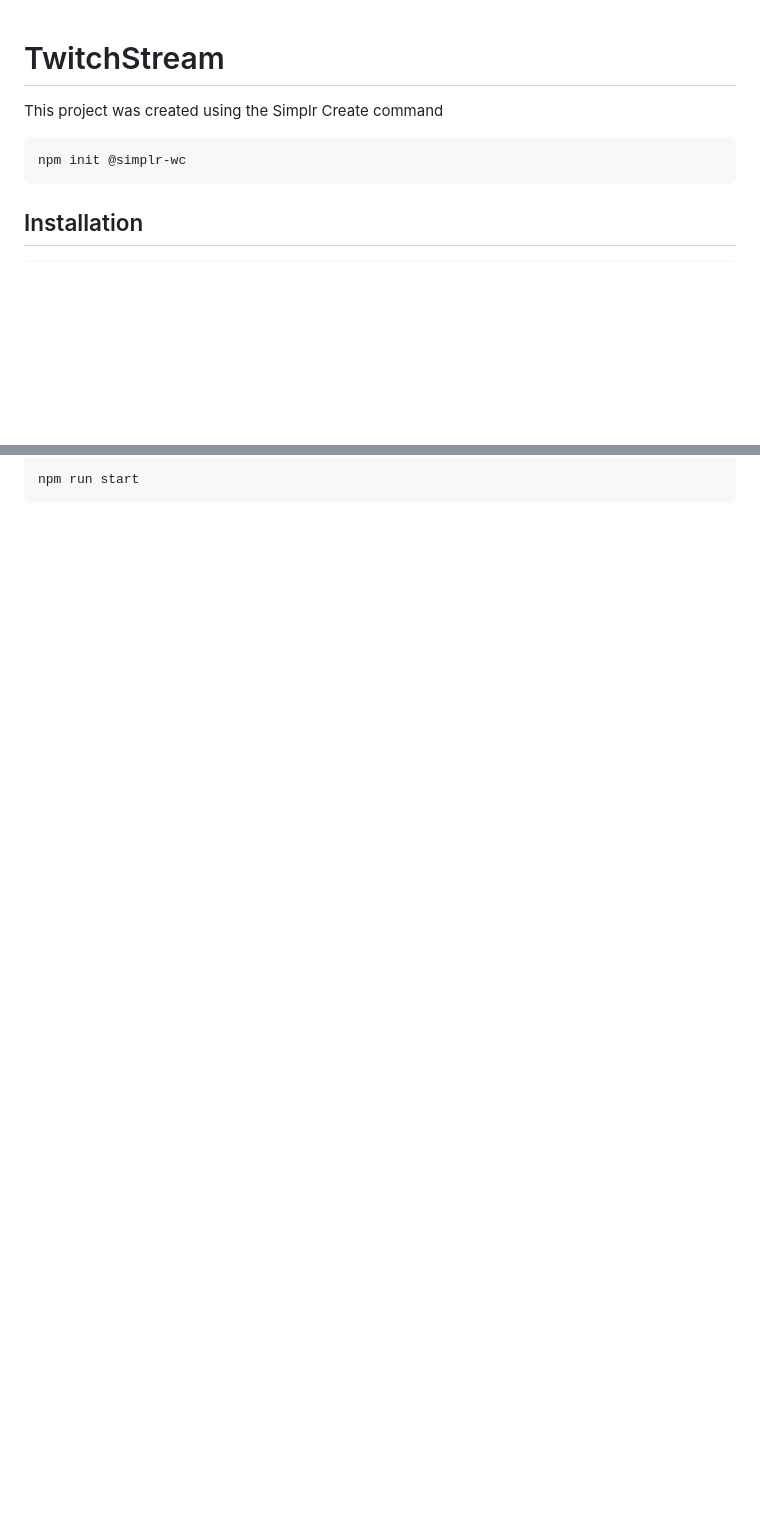
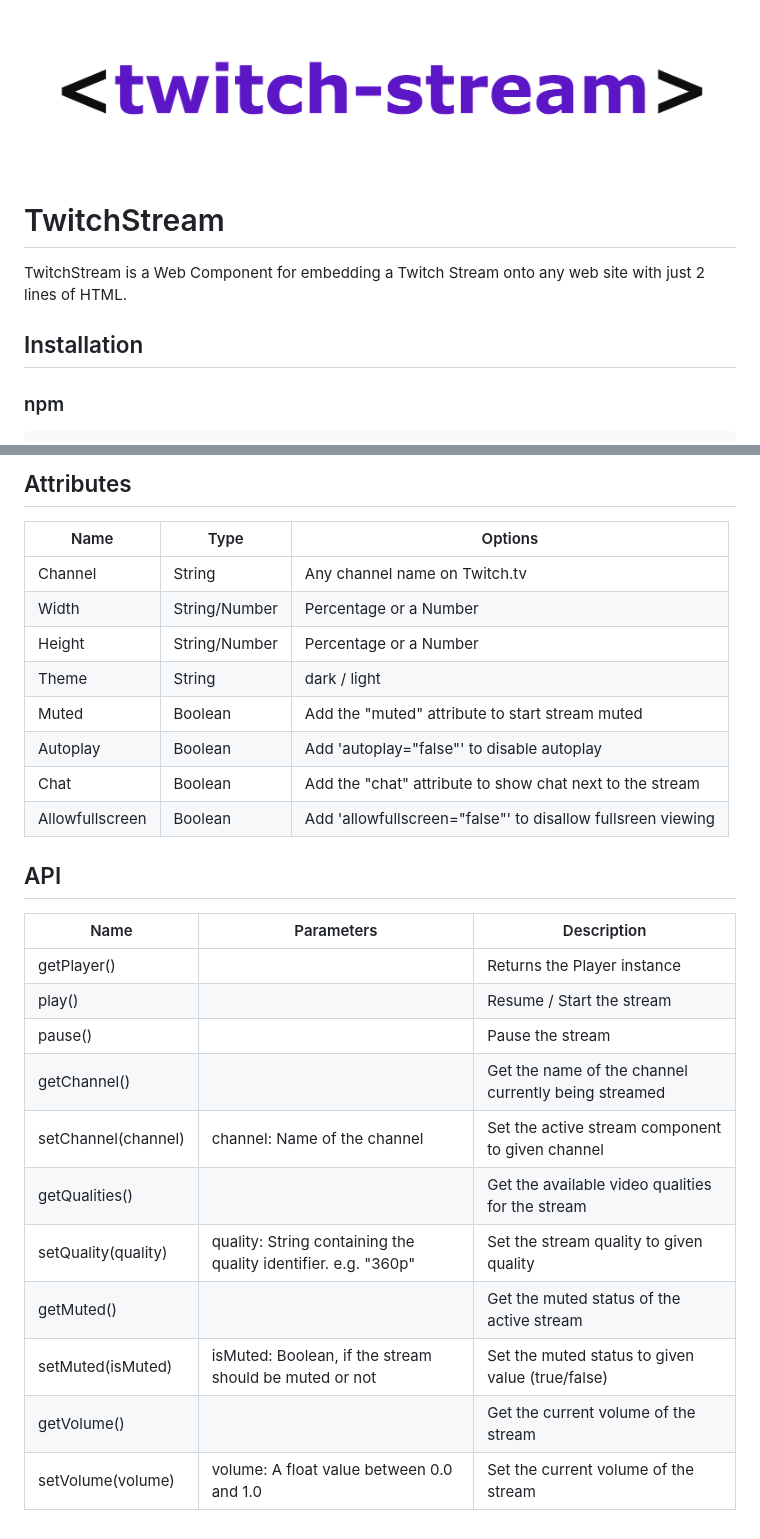
Before and after one commit to Matsuuu/twitch-stream, a Markdown page: README.md, 2 parts joined by grey strips. GitHub-like rendering; pictures changed too: twitch-stream.png (added); blank space fills up the shorter version.

````diff
--- a/README.md
+++ b/README.md
@@ -1,11 +1,11 @@
+![Twitch Stream Component logo](twitch-stream.png)
+
 # TwitchStream
 
-This project was created using the Simplr Create command
-
-```bash
-npm init @simplr-wc
-```
+TwitchStream is a Web Component for embedding a Twitch Stream onto any web site with just 2 lines of HTML.
 
 ## Installation
 
+### npm
+
 ```bash
@@ -24,4 +30,29 @@ npm install twitch-stream
 
-```bash
-npm run start
-```
+## Attributes
+
+| Name            | Type          | Options                                                     |
+| --------------- | ------------- | ----------------------------------------------------------- |
+| Channel         | String        | Any channel name on Twitch.tv                               |
+| Width           | String/Number | Percentage or a Number                                      |
+| Height          | String/Number | Percentage or a Number                                      |
+| Theme           | String        | dark / light                                                |
+| Muted           | Boolean       | Add the "muted" attribute to start stream muted             |
+| Autoplay        | Boolean       | Add 'autoplay="false"' to disable autoplay                  |
+| Chat            | Boolean       | Add the "chat" attribute to show chat next to the stream    |
+| Allowfullscreen | Boolean       | Add 'allowfullscreen="false"' to disallow fullsreen viewing |
+
+## API
+
+| Name                | Parameters                                                     | Description                                          |
+| ------------------- | -------------------------------------------------------------- | ---------------------------------------------------- |
+| getPlayer()         |                                                                | Returns the Player instance                          |
+| play()              |                                                                | Resume / Start the stream                            |
+| pause()             |                                                                | Pause the stream                                     |
+| getChannel()        |                                                                | Get the name of the channel currently being streamed |
+| setChannel(channel) | channel: Name of the channel                                   | Set the active stream component to given channel     |
+| getQualities()      |                                                                | Get the available video qualities for the stream     |
+| setQuality(quality) | quality: String containing the quality identifier. e.g. "360p" | Set the stream quality to given quality              |
+| getMuted()          |                                                                | Get the muted status of the active stream            |
+| setMuted(isMuted)   | isMuted: Boolean, if the stream should be muted or not         | Set the muted status to given value (true/false)     |
+| getVolume()         |                                                                | Get the current volume of the stream                 |
+| setVolume(volume)   | volume: A float value between 0.0 and 1.0                      | Set the current volume of the stream                 |
````
Also changed, not shown: other parts of README.md (+10 -4 lines), 3 other files.
